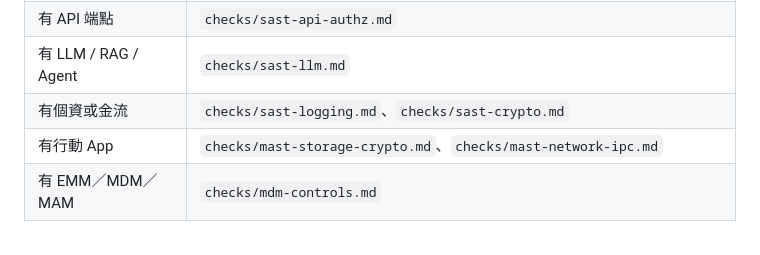
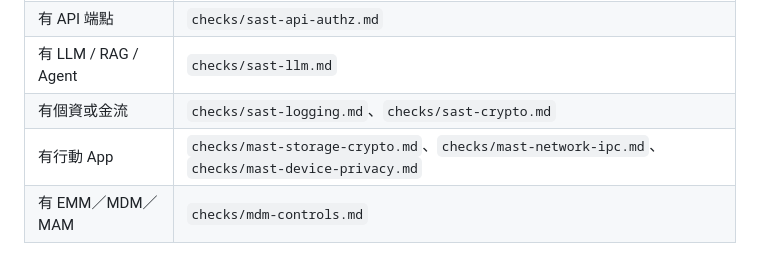
Before and after one commit to mikey890612/security-compliance-tw, a Markdown page: security-compliance-tw/references/profile.md, the part around the change. Rendered like a GitHub page.

```diff
--- a/security-compliance-tw/references/profile.md
+++ b/security-compliance-tw/references/profile.md
@@ -78,7 +78,7 @@
 | 有 API 端點 | `checks/sast-api-authz.md` |
 | 有 LLM / RAG / Agent | `checks/sast-llm.md` |
 | 有個資或金流 | `checks/sast-logging.md`、`checks/sast-crypto.md` |
-| 有行動 App | `checks/mast-storage-crypto.md`、`checks/mast-network-ipc.md` |
+| 有行動 App | `checks/mast-storage-crypto.md`、`checks/mast-network-ipc.md`、`checks/mast-device-privacy.md` |
 | 有 EMM／MDM／MAM | `checks/mdm-controls.md` |
 
 **載入前先確認檔案存在。** 知識庫仍在擴充中，規則表可能列出尚未建立的檔案。
```
Also changed, not shown: security-compliance-tw/references/mapping.md (+10 -0 lines).
